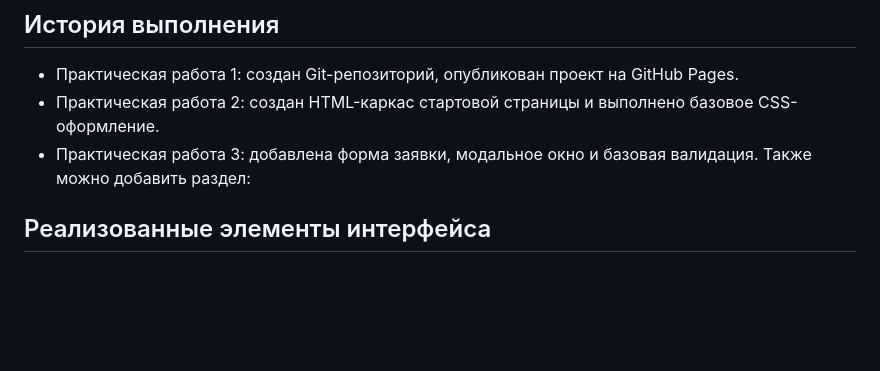
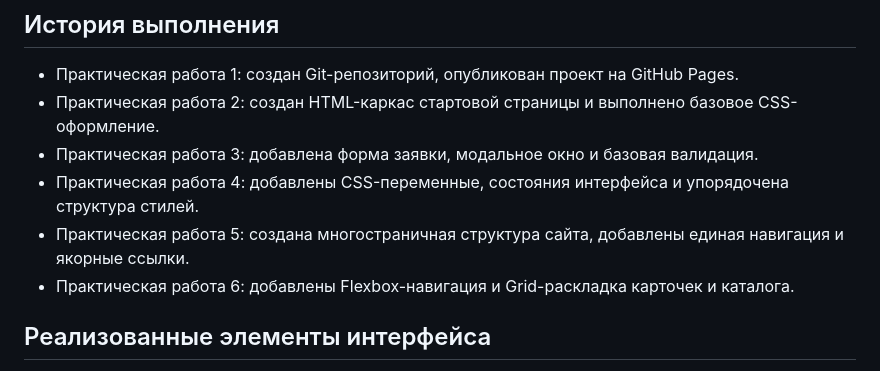
Before and after one commit to Ivkinmx/kr1-html-css-shop, a Markdown page: README.md, the part around the change. Rendered like a GitHub page; blank space fills up the shorter version.

Commit message:
Add practical work sections to README
readme changes

```diff
--- a/README.md
+++ b/README.md
@@ -54,7 +54,10 @@
 - Практическая работа 1: создан Git-репозиторий, опубликован проект на GitHub Pages.
 - Практическая работа 2: создан HTML-каркас стартовой страницы и выполнено базовое CSS-оформление.
 - Практическая работа 3: добавлена форма заявки, модальное окно и базовая валидация.
-Также можно добавить раздел:
+- Практическая работа 4: добавлены CSS-переменные, состояния интерфейса и упорядочена структура стилей.
+- Практическая работа 5: создана многостраничная структура сайта, добавлены единая навигация и якорные ссылки.
+- Практическая работа 6: добавлены Flexbox-навигация и Grid-раскладка карточек и каталога.
+
 ## Реализованные элементы интерфейса
 
 - кнопки заказа в карточках товаров;
```
